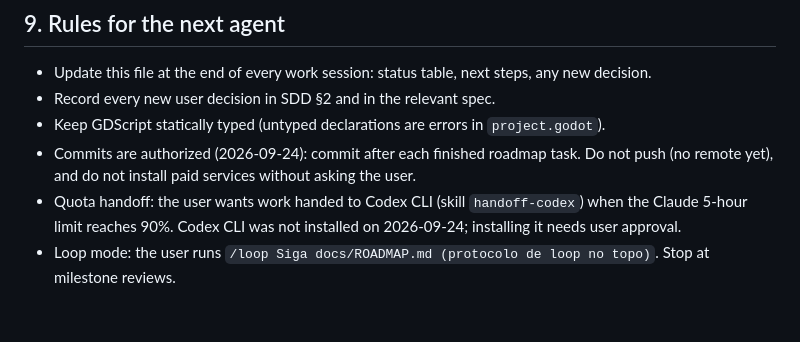
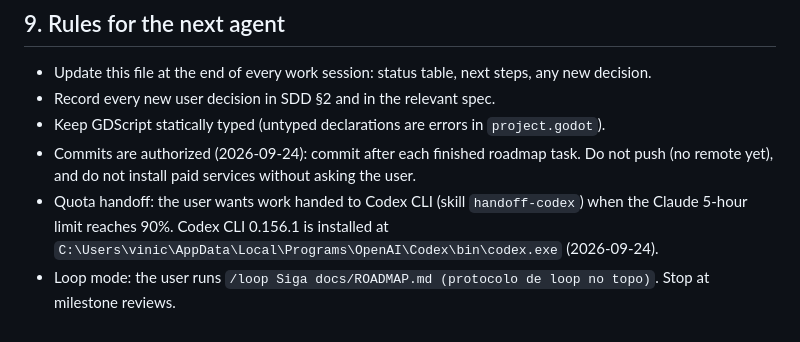
Before and after one commit to VSennaa/DynMagic, a Markdown page: docs/HANDOFF.md, the part around the change. GitHub-like rendering.

Commit message:
docs: record Codex CLI install in handoff
Co-Authored-By: Claude Opus 5.5 <noreply@anthropic.com>

```diff
--- a/docs/HANDOFF.md
+++ b/docs/HANDOFF.md
@@ -91,5 +91,5 @@ $g = "$env:USERPROFILE\Downloads\Godot_v4.7.2-stable_win64.exe\Godot_v4.7.2-stab
 - Record every new user decision in SDD §2 and in the relevant spec.
 - Keep GDScript statically typed (untyped declarations are errors in `project.godot`).
 - Commits are authorized (2026-09-24): commit after each finished roadmap task. Do not push (no remote yet), and do not install paid services without asking the user.
-- Quota handoff: the user wants work handed to Codex CLI (skill `handoff-codex`) when the Claude 5-hour limit reaches 90%. Codex CLI was not installed on 2026-09-24; installing it needs user approval.
+- Quota handoff: the user wants work handed to Codex CLI (skill `handoff-codex`) when the Claude 5-hour limit reaches 90%. Codex CLI 0.156.1 is installed at `C:\Users\vinic\AppData\Local\Programs\OpenAI\Codex\bin\codex.exe` (2026-09-24).
 - Loop mode: the user runs `/loop Siga docs/ROADMAP.md (protocolo de loop no topo)`. Stop at milestone reviews.
```
